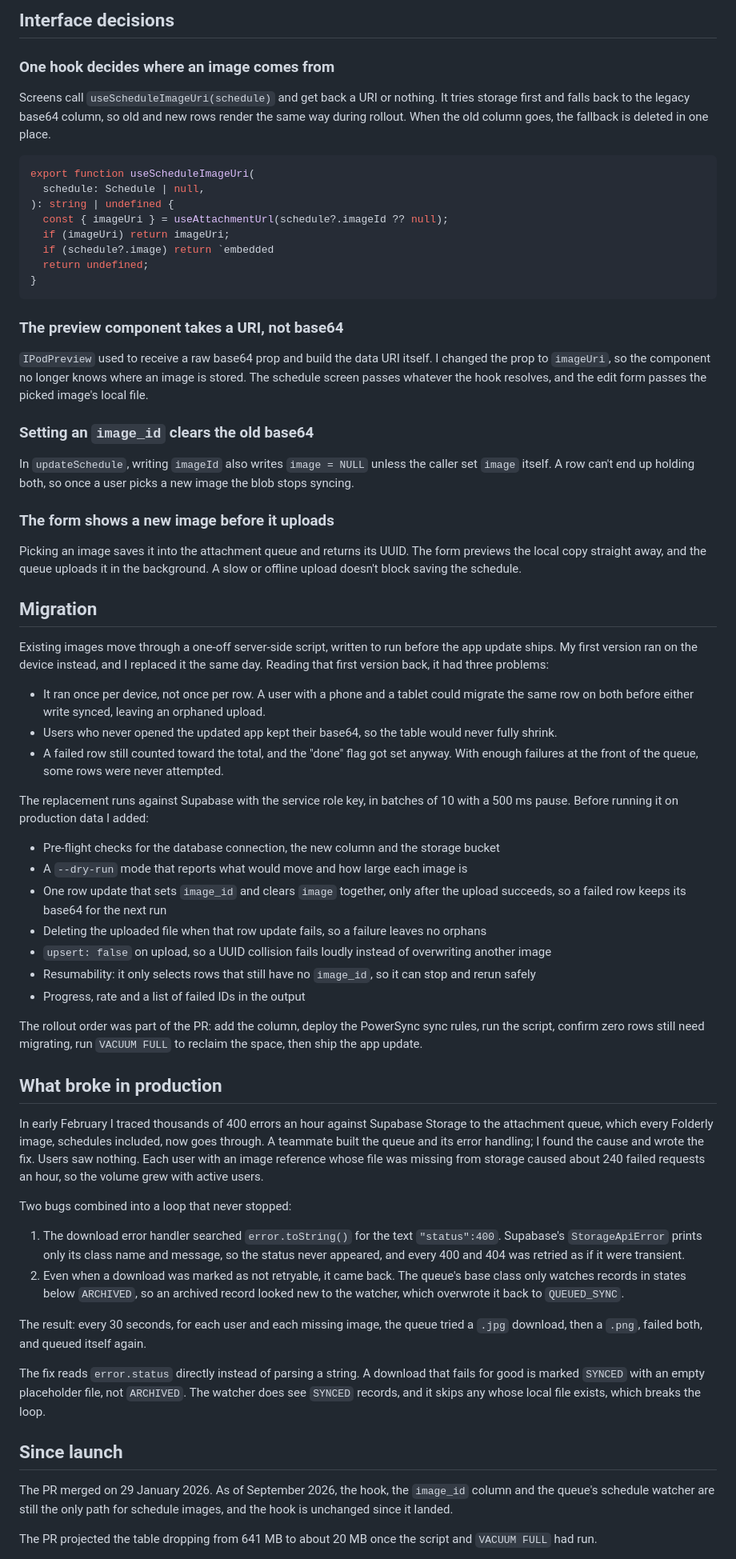
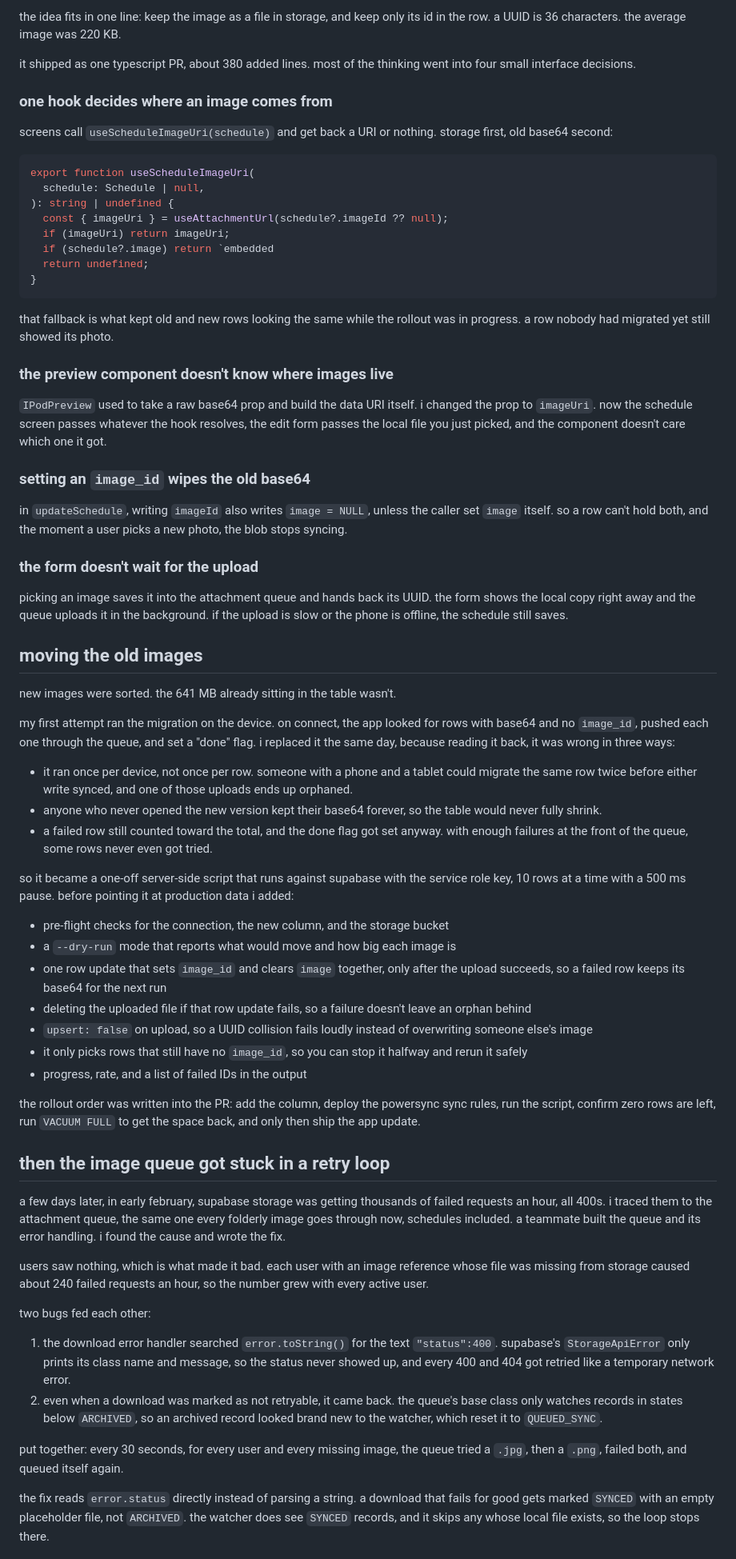
Before and after one commit to wience/wience.tech, a Markdown page: posts/folderly-schedule-image-migration.md, the part around one of its changes. Shown at 80% size. GitHub-like rendering.

Commit message:
Rewrite Folderly schedule images post in my own voice

````diff
--- a/posts/folderly-schedule-image-migration.md
+++ b/posts/folderly-schedule-image-migration.md
@@ -31,9 +31,11 @@ Rows that haven't been migrated still render, because the hook falls back to the
 
-## Interface decisions
+the idea fits in one line: keep the image as a file in storage, and keep only its id in the row. a UUID is 36 characters. the average image was 220 KB.
 
-### One hook decides where an image comes from
+it shipped as one typescript PR, about 380 added lines. most of the thinking went into four small interface decisions.
 
-Screens call `useScheduleImageUri(schedule)` and get back a URI or nothing. It tries storage first and falls back to the legacy base64 column, so old and new rows render the same way during rollout. When the old column goes, the fallback is deleted in one place.
+### one hook decides where an image comes from
+
+screens call `useScheduleImageUri(schedule)` and get back a URI or nothing. storage first, old base64 second:
 
 ```ts
 export function useScheduleImageUri(
@@ -46,54 +48,54 @@ export function useScheduleImageUri(
 }
 ```
 
-### The preview component takes a URI, not base64
+that fallback is what kept old and new rows looking the same while the rollout was in progress. a row nobody had migrated yet still showed its photo.
 
-`IPodPreview` used to receive a raw base64 prop and build the data URI itself. I changed the prop to `imageUri`, so the component no longer knows where an image is stored. The schedule screen passes whatever the hook resolves, and the edit form passes the picked image's local file.
+### the preview component doesn't know where images live
 
-### Setting an `image_id` clears the old base64
+`IPodPreview` used to take a raw base64 prop and build the data URI itself. i changed the prop to `imageUri`. now the schedule screen passes whatever the hook resolves, the edit form passes the local file you just picked, and the component doesn't care which one it got.
 
-In `updateSchedule`, writing `imageId` also writes `image = NULL` unless the caller set `image` itself. A row can't end up holding both, so once a user picks a new image the blob stops syncing.
+### setting an `image_id` wipes the old base64
 
-### The form shows a new image before it uploads
+in `updateSchedule`, writing `imageId` also writes `image = NULL`, unless the caller set `image` itself. so a row can't hold both, and the moment a user picks a new photo, the blob stops syncing.
 
-Picking an image saves it into the attachment queue and returns its UUID. The form previews the local copy straight away, and the queue uploads it in the background. A slow or offline upload doesn't block saving the schedule.
+### the form doesn't wait for the upload
 
-## Migration
+picking an image saves it into the attachment queue and hands back its UUID. the form shows the local copy right away and the queue uploads it in the background. if the upload is slow or the phone is offline, the schedule still saves.
 
-Existing images move through a one-off server-side script, written to run before the app update ships. My first version ran on the device instead, and I replaced it the same day. Reading that first version back, it had three problems:
+## moving the old images
 
-- It ran once per device, not once per row. A user with a phone and a tablet could migrate the same row on both before either write synced, leaving an orphaned upload.
-- Users who never opened the updated app kept their base64, so the table would never fully shrink.
-- A failed row still counted toward the total, and the "done" flag got set anyway. With enough failures at the front of the queue, some rows were never attempted.
+new images were sorted. the 641 MB already sitting in the table wasn't.
 
-The replacement runs against Supabase with the service role key, in batches of 10 with a 500 ms pause. Before running it on production data I added:
+my first attempt ran the migration on the device. on connect, the app looked for rows with base64 and no `image_id`, pushed each one through the queue, and set a "done" flag. i replaced it the same day, because reading it back, it was wrong in three ways:
 
-- Pre-flight checks for the database connection, the new column and the storage bucket
-- A `--dry-run` mode that reports what would move and how large each image is
-- One row update that sets `image_id` and clears `image` together, only after the upload succeeds, so a failed row keeps its base64 for the next run
-- Deleting the uploaded file when that row update fails, so a failure leaves no orphans
-- `upsert: false` on upload, so a UUID collision fails loudly instead of overwriting another image
-- Resumability: it only selects rows that still have no `image_id`, so it can stop and rerun safely
-- Progress, rate and a list of failed IDs in the output
+- it ran once per device, not once per row. someone with a phone and a tablet could migrate the same row twice before either write synced, and one of those uploads ends up orphaned.
+- anyone who never opened the new version kept their base64 forever, so the table would never fully shrink.
+- a failed row still counted toward the total, and the done flag got set anyway. with enough failures at the front of the queue, some rows never even got tried.
 
-The rollout order was part of the PR: add the column, deploy the PowerSync sync rules, run the script, confirm zero rows still need migrating, run `VACUUM FULL` to reclaim the space, then ship the app update.
+so it became a one-off server-side script that runs against supabase with the service role key, 10 rows at a time with a 500 ms pause. before pointing it at production data i added:
 
-## What broke in production
+- pre-flight checks for the connection, the new column, and the storage bucket
+- a `--dry-run` mode that reports what would move and how big each image is
+- one row update that sets `image_id` and clears `image` together, only after the upload succeeds, so a failed row keeps its base64 for the next run
+- deleting the uploaded file if that row update fails, so a failure doesn't leave an orphan behind
+- `upsert: false` on upload, so a UUID collision fails loudly instead of overwriting someone else's image
+- it only picks rows that still have no `image_id`, so you can stop it halfway and rerun it safely
+- progress, rate, and a list of failed IDs in the output
 
-In early February I traced thousands of 400 errors an hour against Supabase Storage to the attachment queue, which every Folderly image, schedules included, now goes through. A teammate built the queue and its error handling; I found the cause and wrote the fix. Users saw nothing. Each user with an image reference whose file was missing from storage caused about 240 failed requests an hour, so the volume grew with active users.
+the rollout order was written into the PR: add the column, deploy the powersync sync rules, run the script, confirm zero rows are left, run `VACUUM FULL` to get the space back, and only then ship the app update.
 
-Two bugs combined into a loop that never stopped:
+## then the image queue got stuck in a retry loop
 
-1. The download error handler searched `error.toString()` for the text `"status":400`. Supabase's `StorageApiError` prints only its class name and message, so the status never appeared, and every 400 and 404 was retried as if it were transient.
-2. Even when a download was marked as not retryable, it came back. The queue's base class only watches records in states below `ARCHIVED`, so an archived record looked new to the watcher, which overwrote it back to `QUEUED_SYNC`.
+a few days later, in early february, supabase storage was getting thousands of failed requests an hour, all 400s. i traced them to the attachment queue, the same one every folderly image goes through now, schedules included. a teammate built the queue and its error handling. i found the cause and wrote the fix.
 
-The result: every 30 seconds, for each user and each missing image, the queue tried a `.jpg` download, then a `.png`, failed both, and queued itself again.
+users saw nothing, which is what made it bad. each user with an image reference whose file was missing from storage caused about 240 failed requests an hour, so the number grew with every active user.
 
-The fix reads `error.status` directly instead of parsing a string. A download that fails for good is marked `SYNCED` with an empty placeholder file, not `ARCHIVED`. The watcher does see `SYNCED` records, and it skips any whose local file exists, which breaks the loop.
+two bugs fed each other:
 
-## Since launch
+1. the download error handler searched `error.toString()` for the text `"status":400`. supabase's `StorageApiError` only prints its class name and message, so the status never showed up, and every 400 and 404 got retried like a temporary network error.
+2. even when a download was marked as not retryable, it came back. the queue's base class only watches records in states below `ARCHIVED`, so an archived record looked brand new to the watcher, which reset it to `QUEUED_SYNC`.
 
-The PR merged on 29 January 2026. As of September 2026, the hook, the `image_id` column and the queue's schedule watcher are still the only path for schedule images, and the hook is unchanged since it landed.
+put together: every 30 seconds, for every user and every missing image, the queue tried a `.jpg`, then a `.png`, failed both, and queued itself again.
 
-The PR projected the table dropping from 641 MB to about 20 MB once the script and `VACUUM FULL` had run.
+the fix reads `error.status` directly instead of parsing a string. a download that fails for good gets marked `SYNCED` with an empty placeholder file, not `ARCHIVED`. the watcher does see `SYNCED` records, and it skips any whose local file exists, so the loop stops there.
 
````
Also changed, not shown: other parts of posts/folderly-schedule-image-migration.md (+28 -16 lines).
